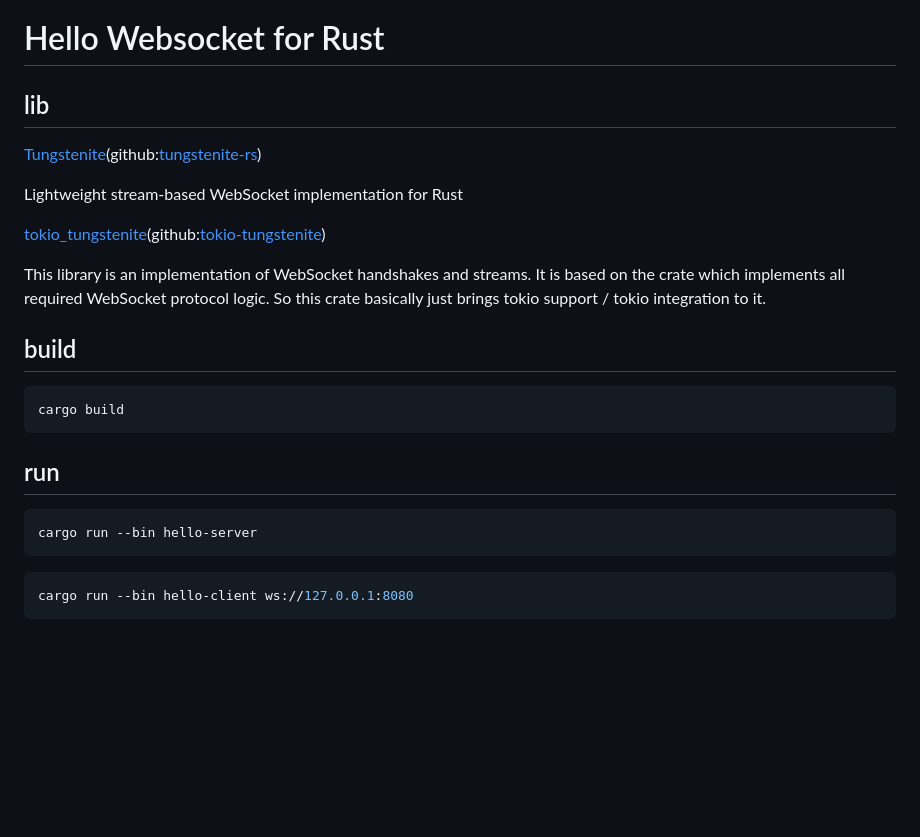
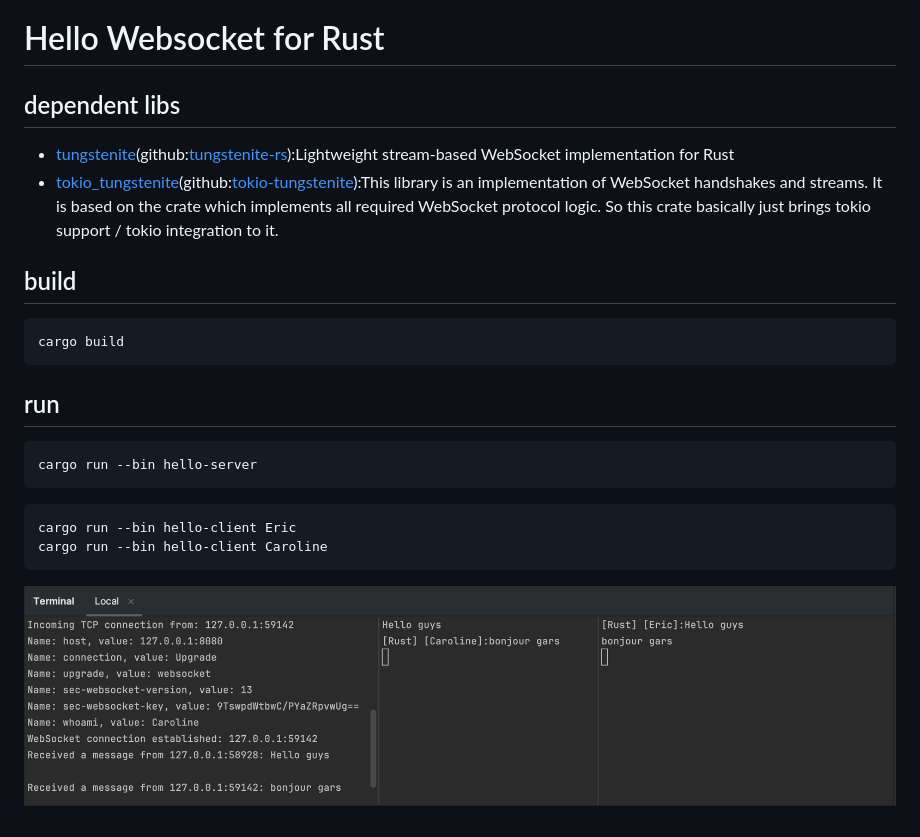
Before and after one commit to feuyeux/hello-websocket, a Markdown page: hello-websocket-rust/README.md, the part around the change. Drawn GitHub-style; pictures changed too: hello-websocket-rust/hello-websocket.png (added); blank space fills up the shorter version.

Commit message:
4rust

````diff
--- a/hello-websocket-rust/README.md
+++ b/hello-websocket-rust/README.md
@@ -1,14 +1,9 @@
 # Hello Websocket for Rust
 
-## lib
+## dependent libs
 
-[Tungstenite](https://crates.io/crates/tungstenite)(github:[tungstenite-rs](https://github.com/snapview/tungstenite-rs))
-
-Lightweight stream-based WebSocket implementation for Rust
-
-[tokio_tungstenite](https://docs.rs/tokio-tungstenite/latest/tokio_tungstenite/)(github:[tokio-tungstenite](https://github.com/snapview/tokio-tungstenite))
-
-This library is an implementation of WebSocket handshakes and streams. It is based on the crate which implements all required WebSocket protocol logic. So this crate basically just brings tokio support / tokio integration to it.
+- [tungstenite](https://crates.io/crates/tungstenite)(github:[tungstenite-rs](https://github.com/snapview/tungstenite-rs)):Lightweight stream-based WebSocket implementation for Rust
+- [tokio_tungstenite](https://docs.rs/tokio-tungstenite/latest/tokio_tungstenite/)(github:[tokio-tungstenite](https://github.com/snapview/tokio-tungstenite)):This library is an implementation of WebSocket handshakes and streams. It is based on the crate which implements all required WebSocket protocol logic. So this crate basically just brings tokio support / tokio integration to it.
 
 ## build
 
@@ -23,5 +18,8 @@ cargo run --bin hello-server
 ```
 
 ```sh
-cargo run --bin hello-client ws://127.0.0.1:8080
+cargo run --bin hello-client Eric
+cargo run --bin hello-client Caroline
 ```
+
+![](hello-websocket.png)
````
Also changed, not shown: 4 other files.
